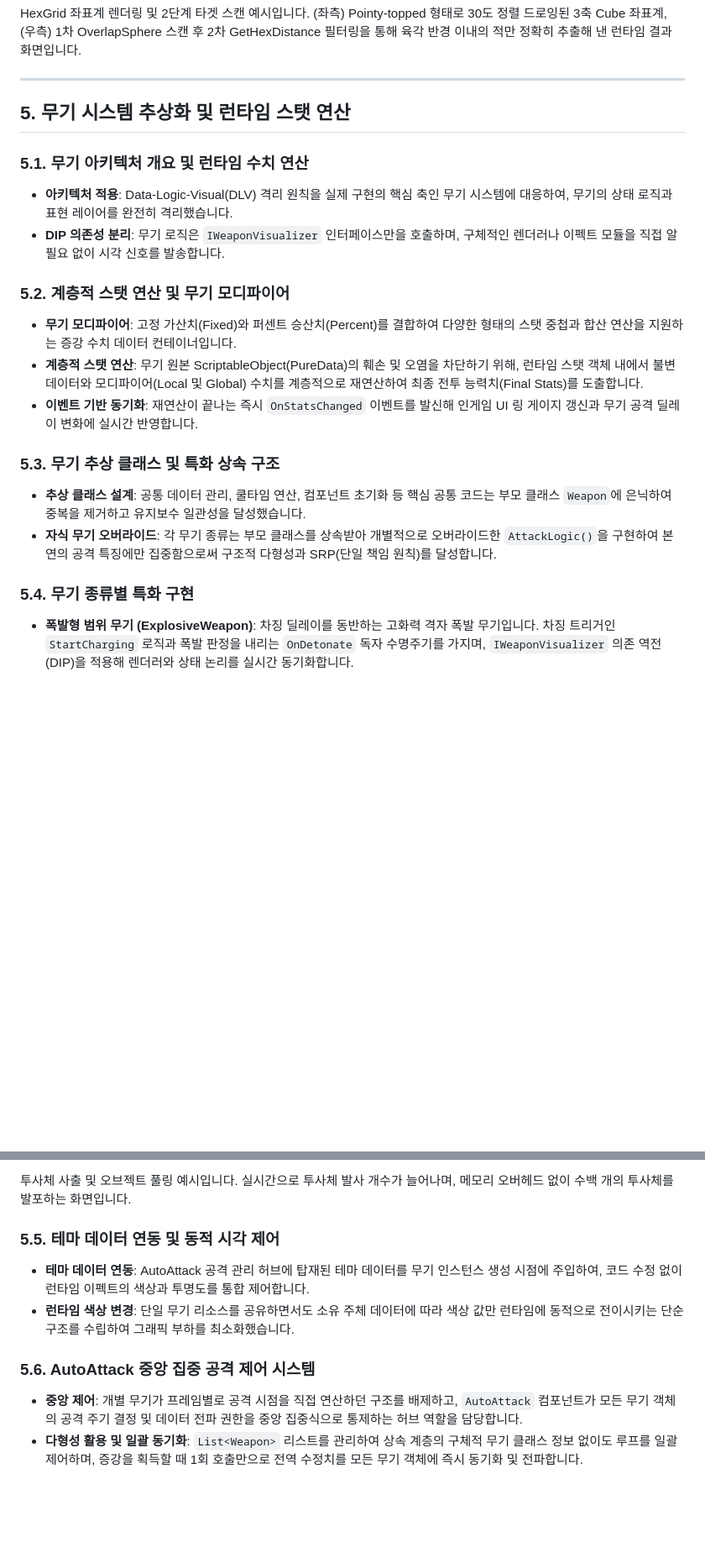
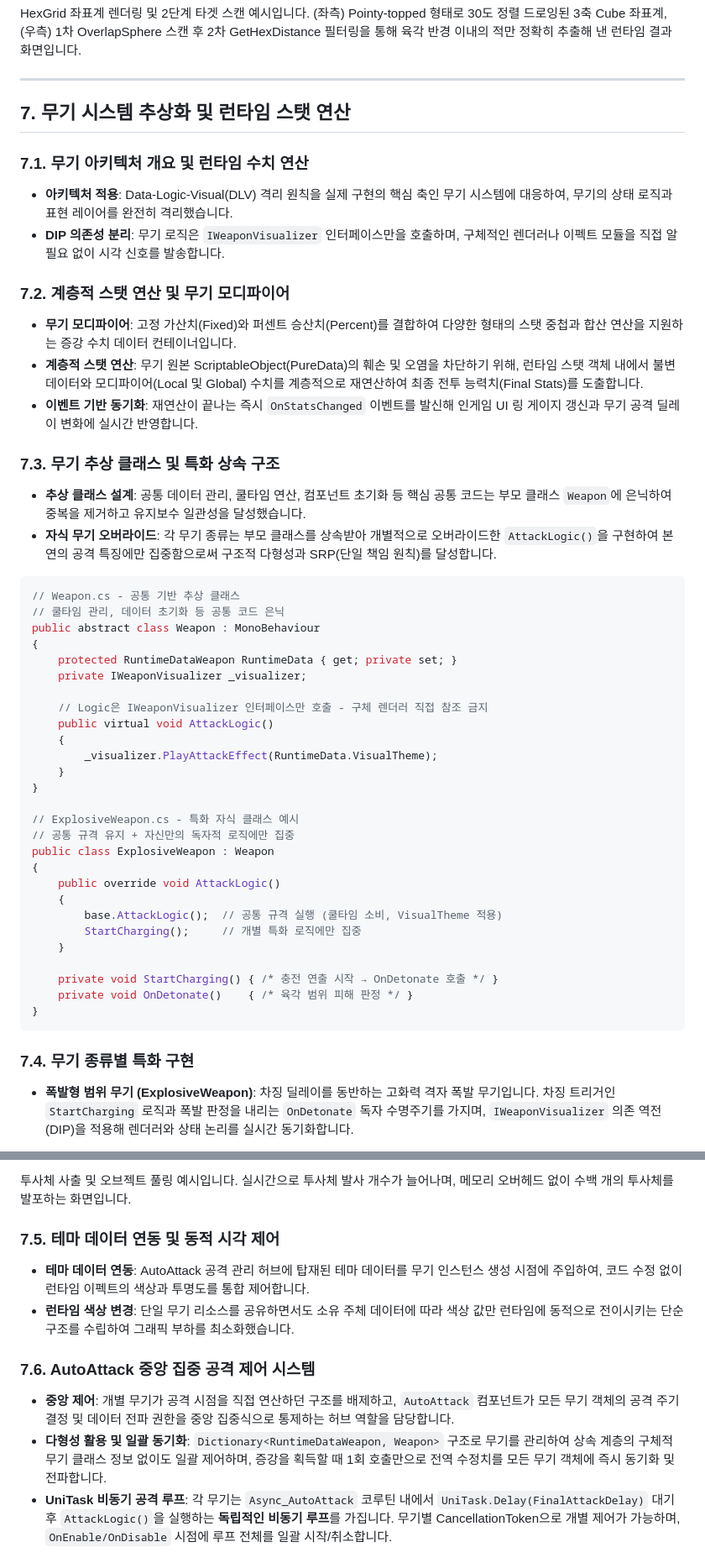
Before and after one commit to WhiteAppleKo/Portfolio, a Markdown page: portfolio/project4/README.md, 2 parts joined by grey strips. Shown at 84% size. Drawn GitHub-style; blank space fills up the shorter version.

````diff
--- a/portfolio/project4/README.md
+++ b/portfolio/project4/README.md
@@ -249,22 +322,52 @@ flowchart LR
 
 ---
 
-## 5. 무기 시스템 추상화 및 런타임 스탯 연산
+## 7. 무기 시스템 추상화 및 런타임 스탯 연산
 
-### 5.1. 무기 아키텍처 개요 및 런타임 수치 연산
+### 7.1. 무기 아키텍처 개요 및 런타임 수치 연산
 * **아키텍처 적용**: Data-Logic-Visual(DLV) 격리 원칙을 실제 구현의 핵심 축인 무기 시스템에 대응하여, 무기의 상태 로직과 표현 레이어를 완전히 격리했습니다.
 * **DIP 의존성 분리**: 무기 로직은 `IWeaponVisualizer` 인터페이스만을 호출하며, 구체적인 렌더러나 이펙트 모듈을 직접 알 필요 없이 시각 신호를 발송합니다.
 
-### 5.2. 계층적 스탯 연산 및 무기 모디파이어
+### 7.2. 계층적 스탯 연산 및 무기 모디파이어
 * **무기 모디파이어**: 고정 가산치(Fixed)와 퍼센트 승산치(Percent)를 결합하여 다양한 형태의 스탯 중첩과 합산 연산을 지원하는 증강 수치 데이터 컨테이너입니다.
 * **계층적 스탯 연산**: 무기 원본 ScriptableObject(PureData)의 훼손 및 오염을 차단하기 위해, 런타임 스탯 객체 내에서 불변 데이터와 모디파이어(Local 및 Global) 수치를 계층적으로 재연산하여 최종 전투 능력치(Final Stats)를 도출합니다.
 * **이벤트 기반 동기화**: 재연산이 끝나는 즉시 `OnStatsChanged` 이벤트를 발신해 인게임 UI 링 게이지 갱신과 무기 공격 딜레이 변화에 실시간 반영합니다.
 
-### 5.3. 무기 추상 클래스 및 특화 상속 구조
+### 7.3. 무기 추상 클래스 및 특화 상속 구조
 * **추상 클래스 설계**: 공통 데이터 관리, 쿨타임 연산, 컴포넌트 초기화 등 핵심 공통 코드는 부모 클래스 `Weapon`에 은닉하여 중복을 제거하고 유지보수 일관성을 달성했습니다.
 * **자식 무기 오버라이드**: 각 무기 종류는 부모 클래스를 상속받아 개별적으로 오버라이드한 `AttackLogic()`을 구현하여 본연의 공격 특징에만 집중함으로써 구조적 다형성과 SRP(단일 책임 원칙)를 달성합니다.
 
-### 5.4. 무기 종류별 특화 구현
+```csharp
+// Weapon.cs - 공통 기반 추상 클래스
+// 쿨타임 관리, 데이터 초기화 등 공통 코드 은닉
+public abstract class Weapon : MonoBehaviour
+{
+    protected RuntimeDataWeapon RuntimeData { get; private set; }
+    private IWeaponVisualizer _visualizer;
+
+    // Logic은 IWeaponVisualizer 인터페이스만 호출 - 구체 렌더러 직접 참조 금지
+    public virtual void AttackLogic()
+    {
+        _visualizer.PlayAttackEffect(RuntimeData.VisualTheme);
+    }
+}
+
+// ExplosiveWeapon.cs - 특화 자식 클래스 예시
+// 공통 규격 유지 + 자신만의 독자적 로직에만 집중
+public class ExplosiveWeapon : Weapon
+{
+    public override void AttackLogic()
+    {
+        base.AttackLogic();  // 공통 규격 실행 (쿨타임 소비, VisualTheme 적용)
+        StartCharging();     // 개별 특화 로직에만 집중
+    }
+
+    private void StartCharging() { /* 충전 연출 시작 → OnDetonate 호출 */ }
+    private void OnDetonate()    { /* 육각 범위 피해 판정 */ }
+}
+```
+
+### 7.4. 무기 종류별 특화 구현
 * **폭발형 범위 무기 (ExplosiveWeapon)**: 차징 딜레이를 동반하는 고화력 격자 폭발 무기입니다. 차징 트리거인 `StartCharging` 로직과 폭발 판정을 내리는 `OnDetonate` 독자 수명주기를 가지며, `IWeaponVisualizer` 의존 역전(DIP)을 적용해 렌더러와 상태 논리를 실시간 동기화합니다.
 
 <div class="image-card-text hover-image" data-image="portfolio/project4/images/폭발.mp4">
@@ -289,11 +392,12 @@ flowchart LR
   <p>투사체 사출 및 오브젝트 풀링 예시입니다. 실시간으로 투사체 발사 개수가 늘어나며, 메모리 오버헤드 없이 수백 개의 투사체를 발포하는 화면입니다.</p>
 </div>
 
-### 5.5. 테마 데이터 연동 및 동적 시각 제어
+### 7.5. 테마 데이터 연동 및 동적 시각 제어
 * **테마 데이터 연동**: AutoAttack 공격 관리 허브에 탑재된 테마 데이터를 무기 인스턴스 생성 시점에 주입하여, 코드 수정 없이 런타임 이펙트의 색상과 투명도를 통합 제어합니다.
 * **런타임 색상 변경**: 단일 무기 리소스를 공유하면서도 소유 주체 데이터에 따라 색상 값만 런타임에 동적으로 전이시키는 단순 구조를 수립하여 그래픽 부하를 최소화했습니다.
 
-### 5.6. AutoAttack 중앙 집중 공격 제어 시스템
-* **중앙 제어**: 개별 무기가 프레임별로 공격 시점을 직접 연산하던 구조를 배제하고, `AutoAttack` 컴포넌트가 모든 무기 객체의 공격 주기 결정 및 데이터 전파 권한을 중앙 집중식으로 통제하는 허브 역할을 담당합니다.
-* **다형성 활용 및 일괄 동기화**: `List<Weapon>` 리스트를 관리하여 상속 계층의 구체적 무기 클래스 정보 없이도 루프를 일괄 제어하며, 증강을 획득할 때 1회 호출만으로 전역 수정치를 모든 무기 객체에 즉시 동기화 및 전파합니다.
+### 7.6. AutoAttack 중앙 집중 공격 제어 시스템
+* **중앙 제어**: 개별 무기가 공격 시점을 직접 연산하던 구조를 배제하고, `AutoAttack` 컴포넌트가 모든 무기 객체의 공격 주기 결정 및 데이터 전파 권한을 중앙 집중식으로 통제하는 허브 역할을 담당합니다.
+* **다형성 활용 및 일괄 동기화**: `Dictionary<RuntimeDataWeapon, Weapon>` 구조로 무기를 관리하여 상속 계층의 구체적 무기 클래스 정보 없이도 일괄 제어하며, 증강을 획득할 때 1회 호출만으로 전역 수정치를 모든 무기 객체에 즉시 동기화 및 전파합니다.
+* **UniTask 비동기 공격 루프**: 각 무기는 `Async_AutoAttack` 코루틴 내에서 `UniTask.Delay(FinalAttackDelay)` 대기 후 `AttackLogic()`을 실행하는 **독립적인 비동기 루프**를 가집니다. 무기별 CancellationToken으로 개별 제어가 가능하며, `OnEnable/OnDisable` 시점에 루프 전체를 일괄 시작/취소합니다.
 
````
Also changed, not shown: other parts of portfolio/project4/README.md (+152 -89 lines), portfolio/project4/readme_analysis_report.md (added, +60 -0 lines).
